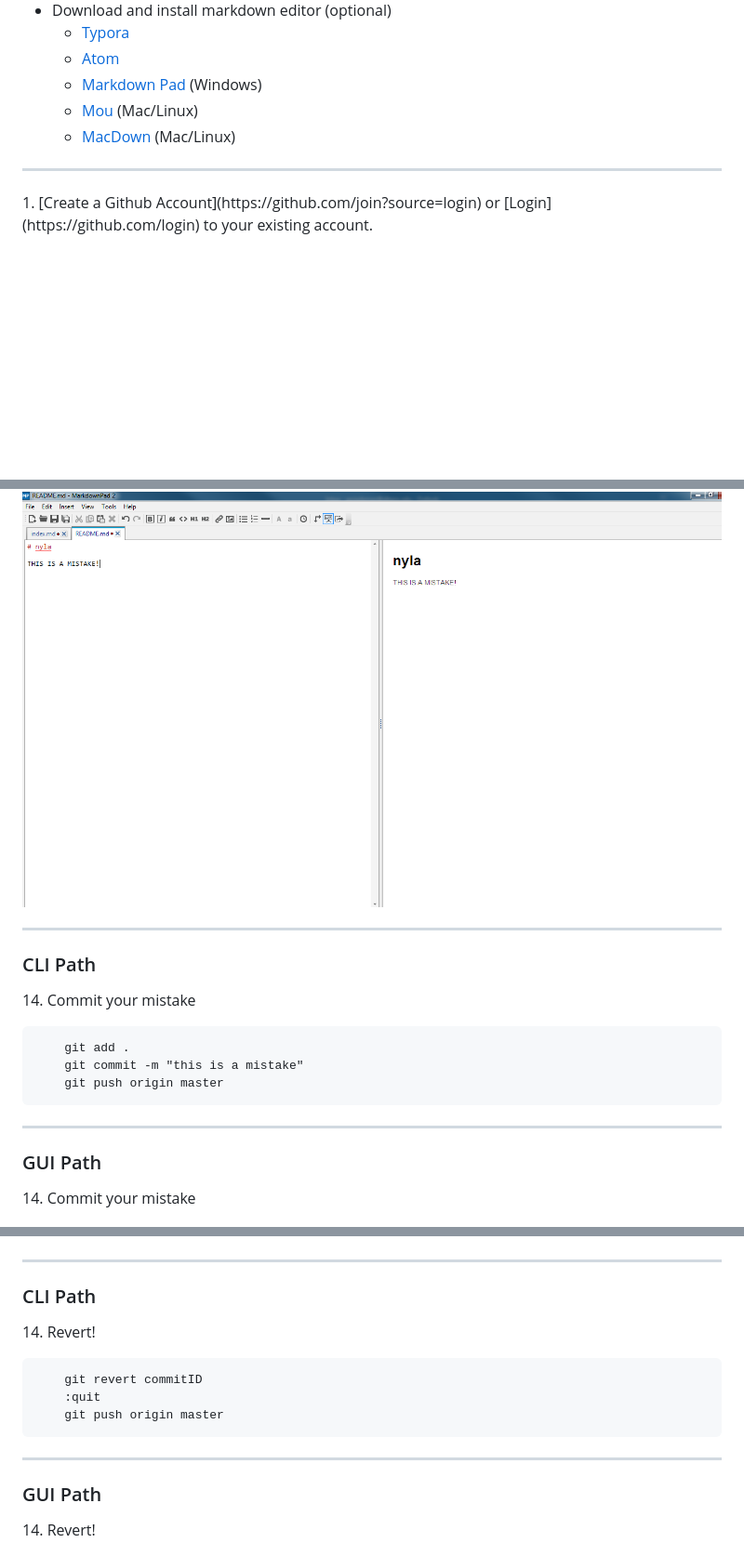
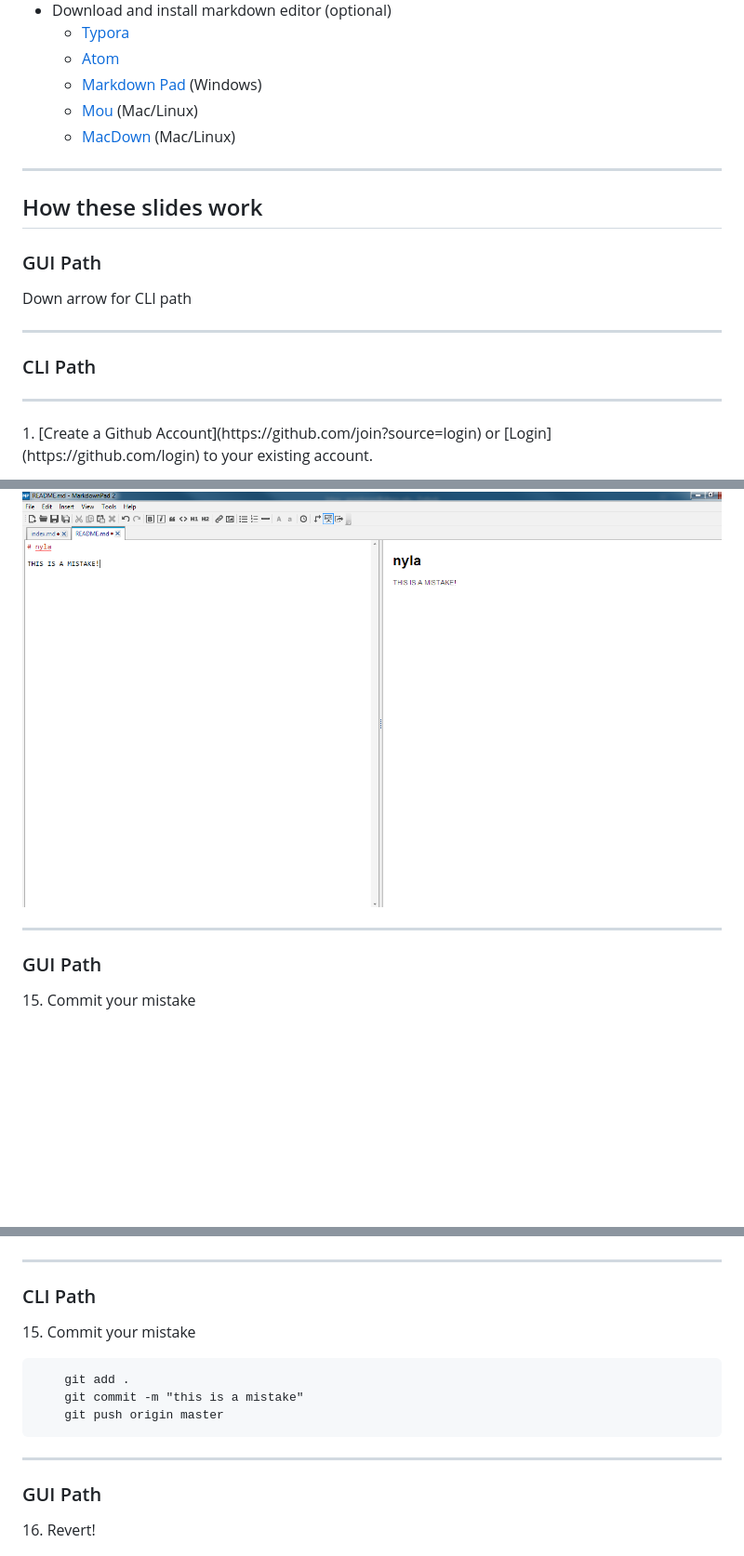
Before and after one commit to UAlbanyArchives/UAlbanyArchives.github.io, a Markdown page: index.md, 3 parts joined by grey strips. Shown: that part at 93% size. Rendered like a GitHub page; blank space fills up the shorter version.

Commit message:
slide changes

```diff
--- a/index.md
+++ b/index.md
@@ -23,6 +23,18 @@ University at Albany, SUNY
 	* [Markdown Pad](http://markdownpad.com/) (Windows)
 	* [Mou](http://25.io/mou/) (Mac/Linux)
 	* [MacDown](https://macdown.uranusjr.com/) (Mac/Linux)
+
+---
+
+## How these slides work
+
+### GUI Path
+
+Down arrow for CLI path
+
+----
+
+### CLI Path
 
 ---
 
@@ -185,32 +205,23 @@ University at Albany, SUNY
 
 ![This is a mistaken commit.](img/mistake1.png)
 
----
-
-### CLI Path
-
-<p>14. Commit your mistake<p>
-
-		git add .
-		git commit -m "this is a mistake"
-		git push origin master
 
 ---
 
 ### GUI Path
 
-<p>14. Commit your mistake<p>
+<p>15. Commit your mistake<p>
 
 ![A mistake commit.](img/mistake.png)
 
----
+----
 
 ### CLI Path
 
-<p>14. Revert!<p>
+<p>15. Commit your mistake<p>
 
-		git revert commitID
-		:quit
+		git add .
+		git commit -m "this is a mistake"
 		git push origin master
 
 
@@ -218,6 +229,6 @@ University at Albany, SUNY
 
 ### GUI Path
 
-<p>14. Revert!<p>
+<p>16. Revert!<p>
 
 ![A mistake commit.](img/revert.png)
```
Also changed, not shown: other parts of index.md (+63 -46 lines), img/changes.png (added), 2 other files.
